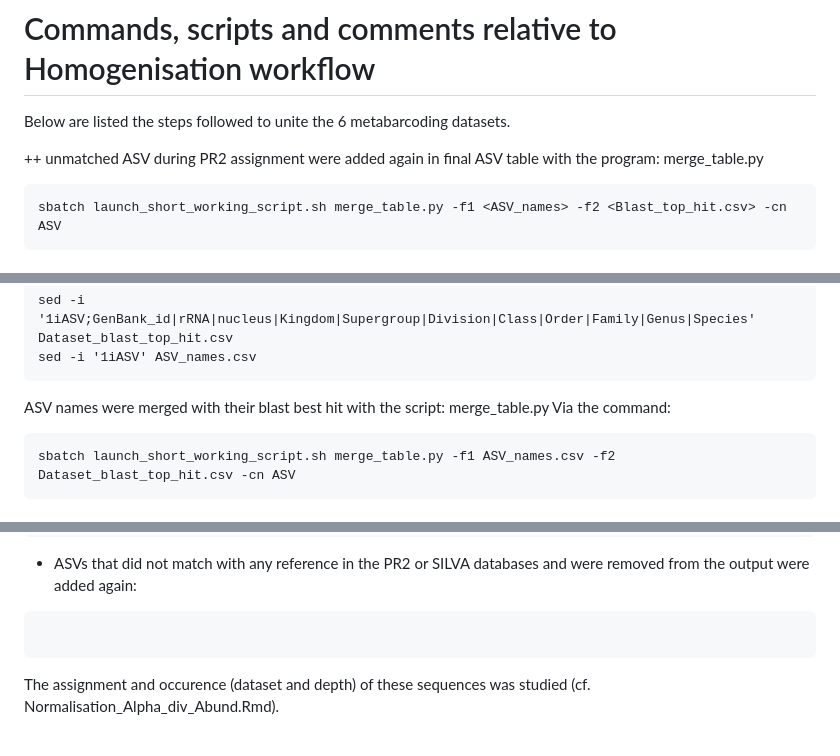
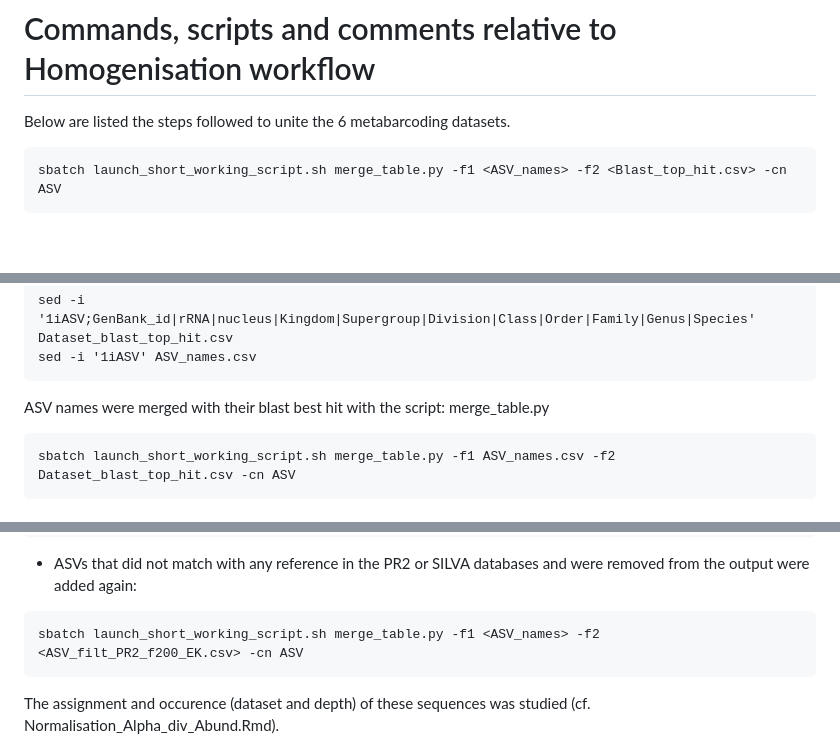
Before and after one commit to IrisRizos/Unassigned_Protists_SSN, a Markdown page: Homogenisation_Workflow/README.md, 3 parts joined by grey strips. Drawn GitHub-style; blank space fills up the shorter version.

````diff
--- a/Homogenisation_Workflow/README.md
+++ b/Homogenisation_Workflow/README.md
@@ -2,7 +2,6 @@
 
 Below are listed the steps followed to unite the 6 metabarcoding datasets.
 
-++ unmatched ASV during PR2 assignment were added again in final ASV table with the program: merge_table.py
 ```
 sbatch launch_short_working_script.sh merge_table.py -f1 <ASV_names> -f2 <Blast_top_hit.csv> -cn ASV
 ```
@@ -64,7 +63,6 @@ sed -i '1iASV' ASV_names.csv
 ```
 
 ASV names were merged with their blast best hit with the script: merge_table.py
-Via the command:
 ```
 sbatch launch_short_working_script.sh merge_table.py -f1 ASV_names.csv -f2 Dataset_blast_top_hit.csv -cn ASV
 ```
@@ -91,7 +89,7 @@ awk '/^>/ {printf("%s%s\t",(N>0?"\n":""),$0);N++;next;} {printf("%s",$0);} END {
 
 * ASVs that did not match with any reference in the PR2 or SILVA databases and were removed from the output were added again:
 ```
-
+sbatch launch_short_working_script.sh merge_table.py -f1 <ASV_names> -f2 <ASV_filt_PR2_f200_EK.csv> -cn ASV
 ```
 
 The assignment and occurence (dataset and depth) of these sequences was studied (cf. Normalisation_Alpha_div_Abund.Rmd).
````
